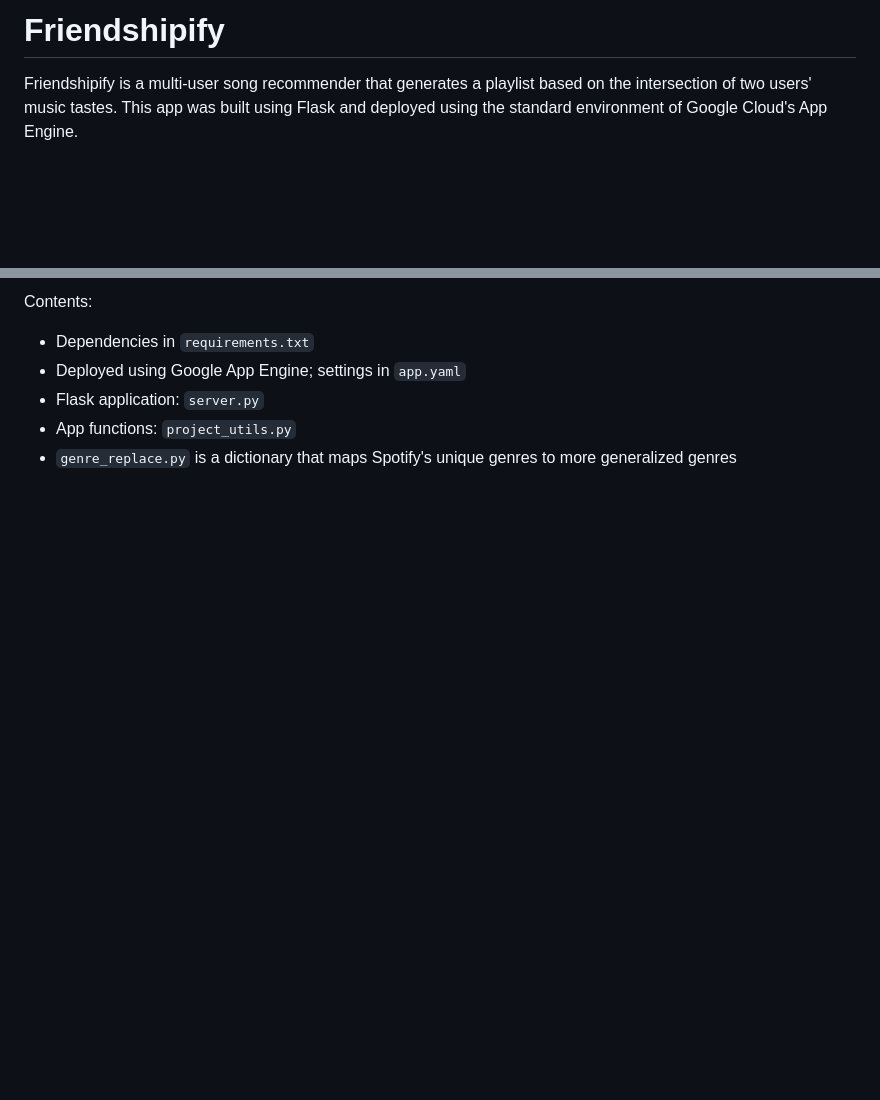
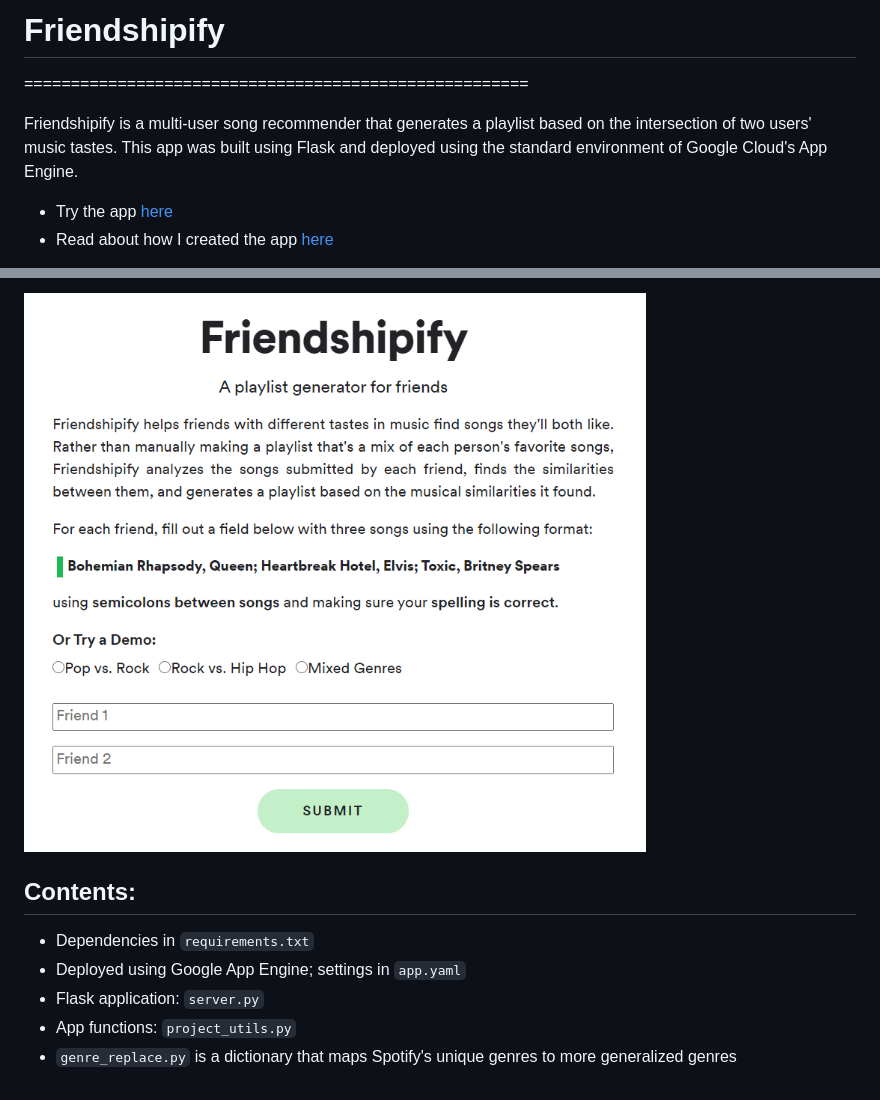
Before and after one commit to d-alvear/flask-friendship-playlist, a Markdown page: README.md, 2 parts joined by grey strips. Drawn GitHub-style; pictures changed too: img/app-home.PNG (added); blank space fills up the shorter version.

Commit message:
updated README & added icon

```diff
--- a/README.md
+++ b/README.md
@@ -1,7 +1,9 @@
-Friendshipify
+# Friendshipify
 ======================================================
 
 Friendshipify is a multi-user song recommender that generates a playlist based on the intersection of two users' music tastes.
 This app was built using Flask and deployed using the standard environment of Google Cloud's App Engine.
 
+* Try the app [here](https://friendshipify.com)
+* Read about how I created the app [here](https://towardsdatascience.com/friendshipify-a-playlist-generator-for-friends-f79297f08b03)
 
@@ -9,5 +12,8 @@ This app was built using Flask and deployed using the standard environment of Go
 
-Contents:
+
+![img](img/app-home.PNG)
+
+## Contents:
 - Dependencies in `requirements.txt`
 - Deployed using Google App Engine; settings in `app.yaml`
 - Flask application: `server.py`
```
Also changed, not shown: other parts of README.md (+2 -1 lines).
